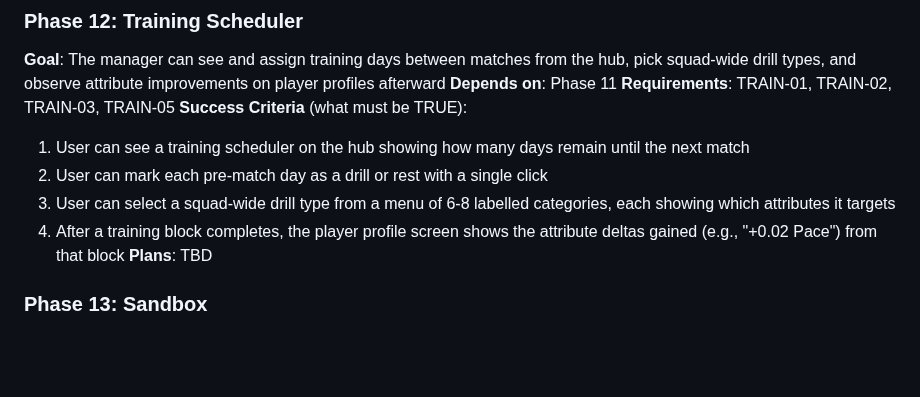
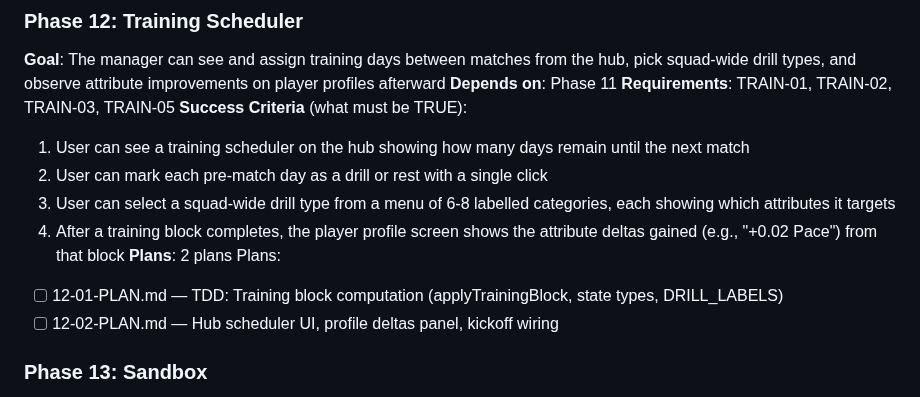
Before and after one commit to njdyson/fergie-time, a Markdown page: .planning/ROADMAP.md, the part around the change. GitHub-like rendering; blank space fills up the shorter version.

Commit message:
docs(12-training-scheduler): create phase plan

```diff
--- a/.planning/ROADMAP.md
+++ b/.planning/ROADMAP.md
@@ -124,7 +124,10 @@ Plans:
   2. User can mark each pre-match day as a drill or rest with a single click
   3. User can select a squad-wide drill type from a menu of 6-8 labelled categories, each showing which attributes it targets
   4. After a training block completes, the player profile screen shows the attribute deltas gained (e.g., "+0.02 Pace") from that block
-**Plans**: TBD
+**Plans**: 2 plans
+Plans:
+- [ ] 12-01-PLAN.md — TDD: Training block computation (applyTrainingBlock, state types, DRILL_LABELS)
+- [ ] 12-02-PLAN.md — Hub scheduler UI, profile deltas panel, kickoff wiring
 
 ### Phase 13: Sandbox
 **Goal**: The manager can launch the training ground sandbox from the hub at any time, configure a custom scenario, watch the real match engine run it, and return to the hub knowing nothing in their season was affected
```
Also changed, not shown: 2 other files.
